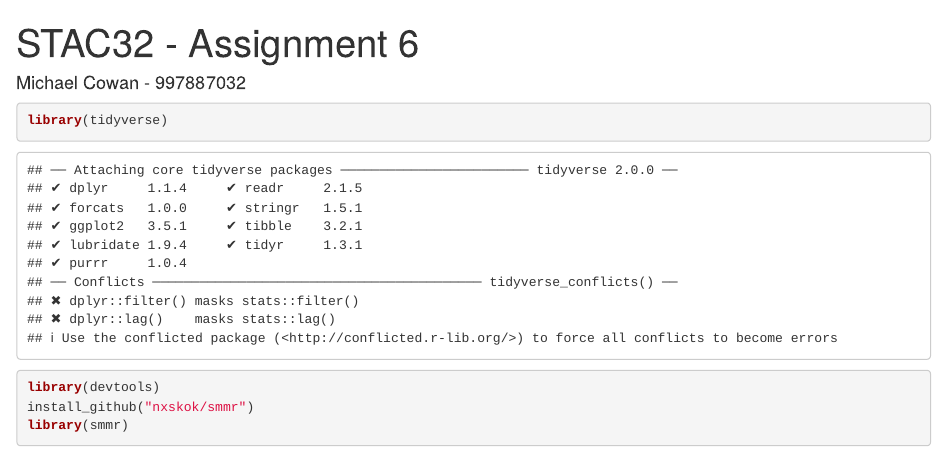
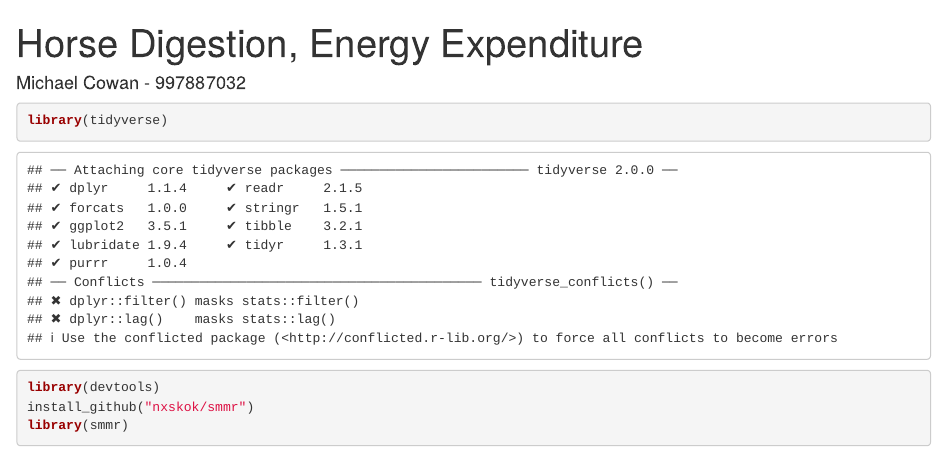
Before and after one commit to mcowan38/r_statistical_analysis_portfolio, an R Markdown document (06. Horse Digestion, Energy Expenditure.rmd): the page in a window 1100 px wide, from its top. Rendered offline with R 4.5, knitr and Pandoc, with nearby package versions; some code elsewhere in the file could not run offline.

Commit message:
Update 06. Horse Digestion, Energy Expenditure.rmd

```diff
--- a/06. Horse Digestion, Energy Expenditure.rmd
+++ b/06. Horse Digestion, Energy Expenditure.rmd
@@ -1,5 +1,5 @@
 ---
-title: "STAC32 - Assignment 6"
+title: "Horse Digestion, Energy Expenditure"
 author: "Michael Cowan - 997887032"
 format:
   html:
```
